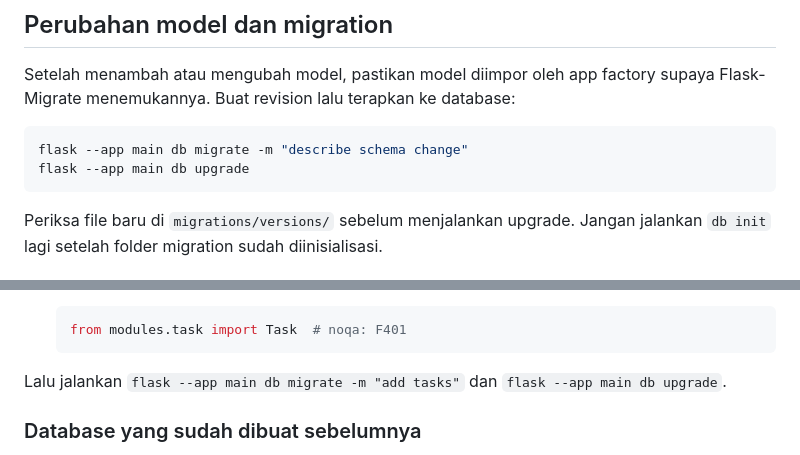
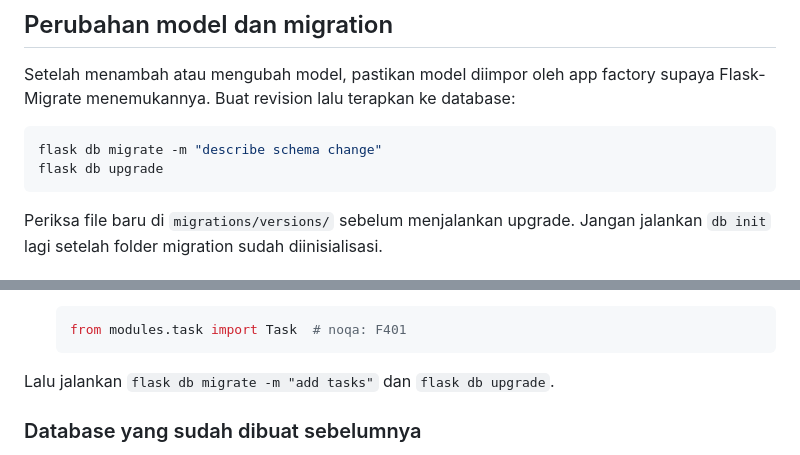
Before and after one commit to naufalwdd/flashk, a Markdown page: README.md, 2 parts joined by grey strips. GitHub-like rendering.

````diff
--- a/README.md
+++ b/README.md
@@ -66,8 +66,8 @@ Login tersedia di `POST /api/auth/login`; logout tersedia di `POST /api/auth/log
 Setelah menambah atau mengubah model, pastikan model diimpor oleh app factory supaya Flask-Migrate menemukannya. Buat revision lalu terapkan ke database:
 
 ```console
-flask --app main db migrate -m "describe schema change"
-flask --app main db upgrade
+flask db migrate -m "describe schema change"
+flask db upgrade
 ```
 
 Periksa file baru di `migrations/versions/` sebelum menjalankan upgrade. Jangan jalankan `db init` lagi setelah folder migration sudah diinisialisasi.
@@ -111,7 +111,7 @@ Periksa file baru di `migrations/versions/` sebelum menjalankan upgrade. Jangan
    from modules.task import Task  # noqa: F401
    ```
 
-Lalu jalankan `flask --app main db migrate -m "add tasks"` dan `flask --app main db upgrade`.
+Lalu jalankan `flask db migrate -m "add tasks"` dan `flask db upgrade`.
 
 ### Database yang sudah dibuat sebelumnya
 
````
